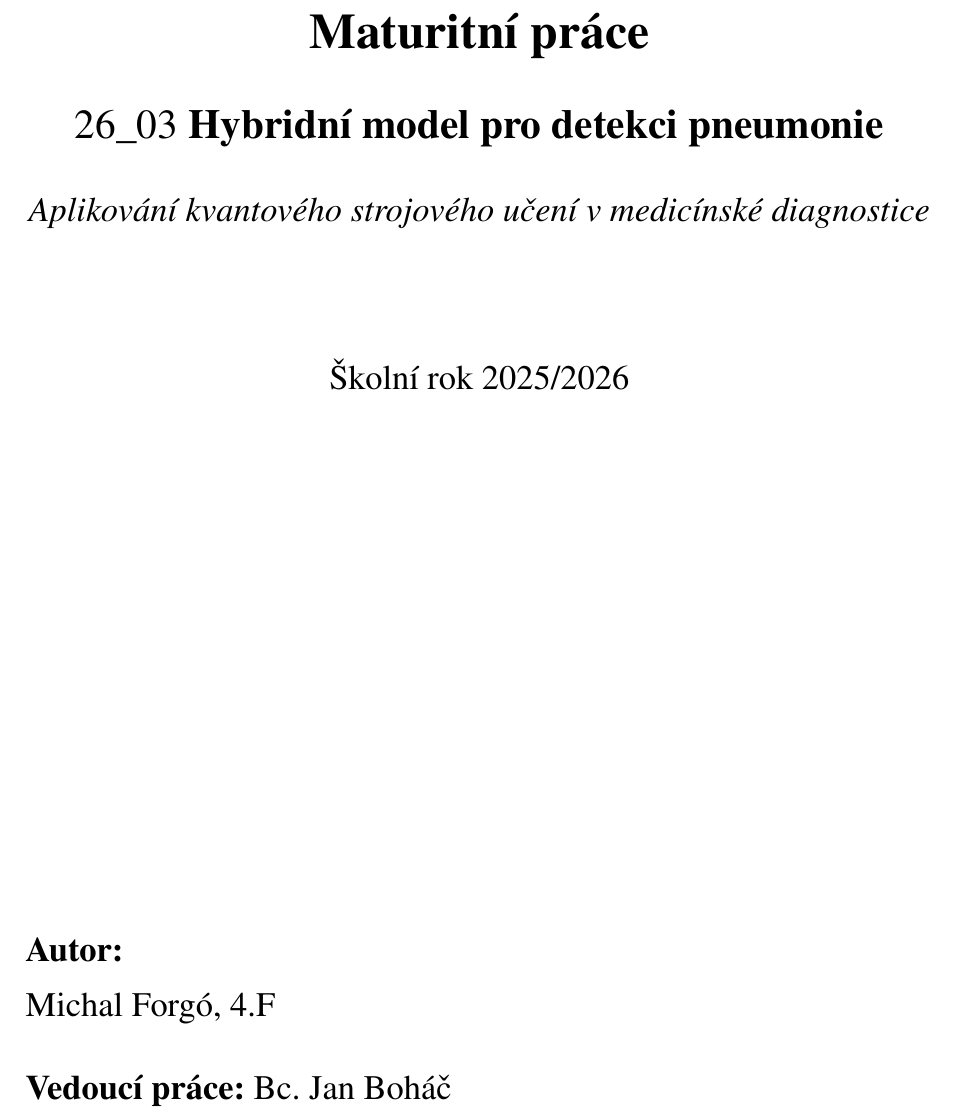
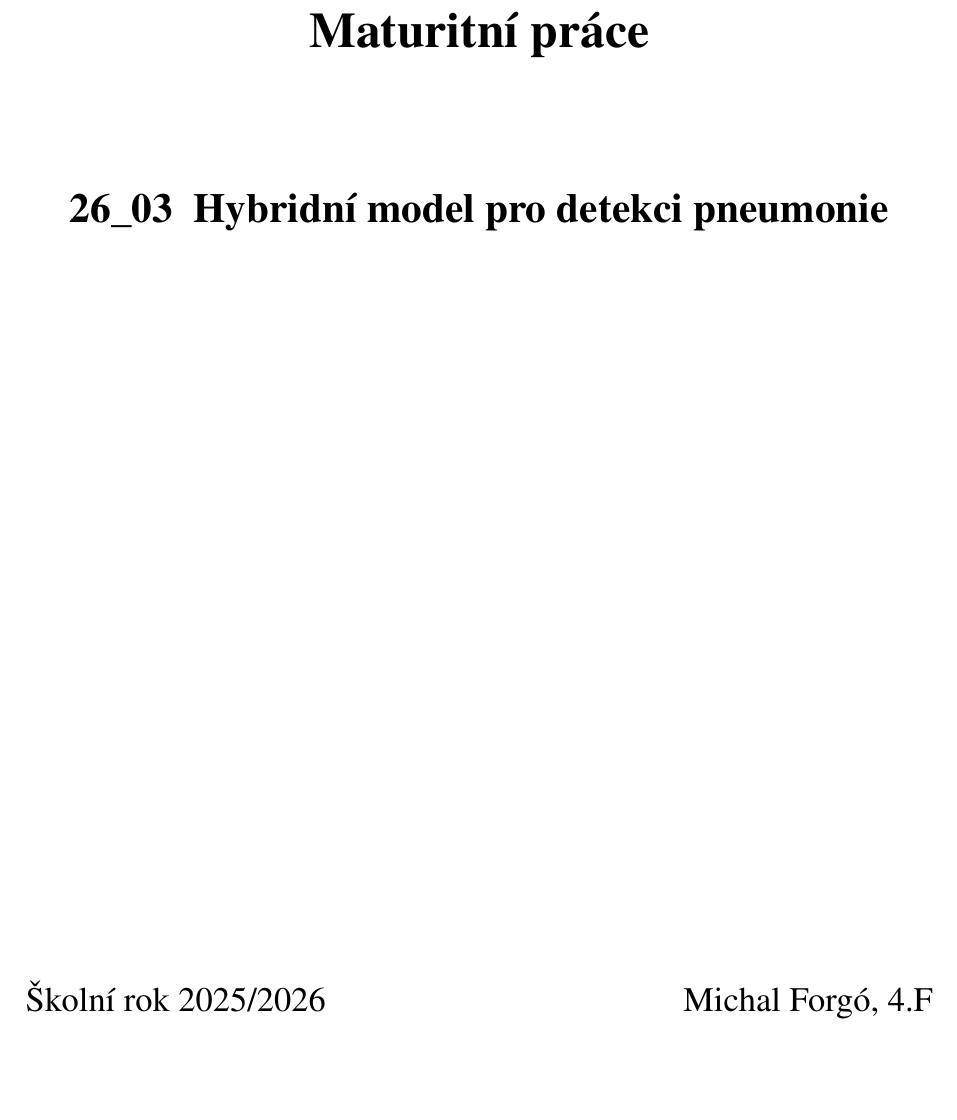
Before and after one commit to mforgo/Hybrid-ZFNet-Quantum-Neural-Network-for-Pneumonia-Detection, a LaTeX thesis (docs/maturitní práce.tex): part of page 1 of 49, cut so that both start at the same text, the shorter picture padded with empty space. Compiled offline with pdfLaTeX.

Commit message:
new title page

```diff
--- a/docs/maturitní práce.tex
+++ b/docs/maturitní práce.tex
@@ -80,36 +80,27 @@ top=25mm,
 % ================= TITULNÍ STRANA =================
 \begin{titlepage}
     \begin{center}
-        % Name of the school at the top
-        \Large \textbf{\skola} \\ %
-        \vspace{3cm}
+        % 1. Název školy nahoře [cite: 1]
+        \Large \textbf{\skola} \\
+        \vspace{5cm} % Posun dolů (upravte podle potřeby)
 
-        % Type of thesis
-        \Huge \textbf{\typPrace} \\ %
-        \vspace{0.5cm}
+        % 2. Maturitní práce [cite: 2]
+        \Huge \textbf{\typPrace} \\
+        \vspace{2cm} % Posun dolů
 
-        % Code and Title
-        \LARGE \kodPrace \ \textbf{\nazevPrace} \\ %
-        \vspace{0.5cm}
+        % 3. Číslo a název projektu [cite: 3]
+        % Spojíme kód práce a název do jednoho řádku, jak je v šabloně
+        \LARGE \textbf{\kodPrace \ \ \nazevPrace} \\
 
-        % Subtitle
-        \Large \textit{\podNazev} \\ %
-        \vspace{2cm}
-
-        % School Year
-        \Large Školní rok \skolniRok \\ % [cite: 379]
-
-        \vfill
     \end{center}
 
-    % Authors aligned to the bottom or specific layout
-    \begin{flushleft}
-        \Large
-        \textbf{Autor:} \\
-        \autor, \trida \\ %
-        \vspace{0.5cm}
-        \textbf{Vedoucí práce:} \konzultant % [cite: 388]
-    \end{flushleft}
+    \vfill % Vytlačí text níže až na samý spodek stránky
+
+    % 4. Školní rok a Autor na jednom řádku [cite: 4, 5]
+    % \noindent zruší odsazení odstavce, \hfill zarovná autora doprava
+    \noindent
+    \Large
+    Školní rok \skolniRok \hfill \autor, \trida
 \end{titlepage}
 
 % ================= PROHLÁŠENÍ =================
```
Also changed, not shown: docs/maturitní práce.pdf.
